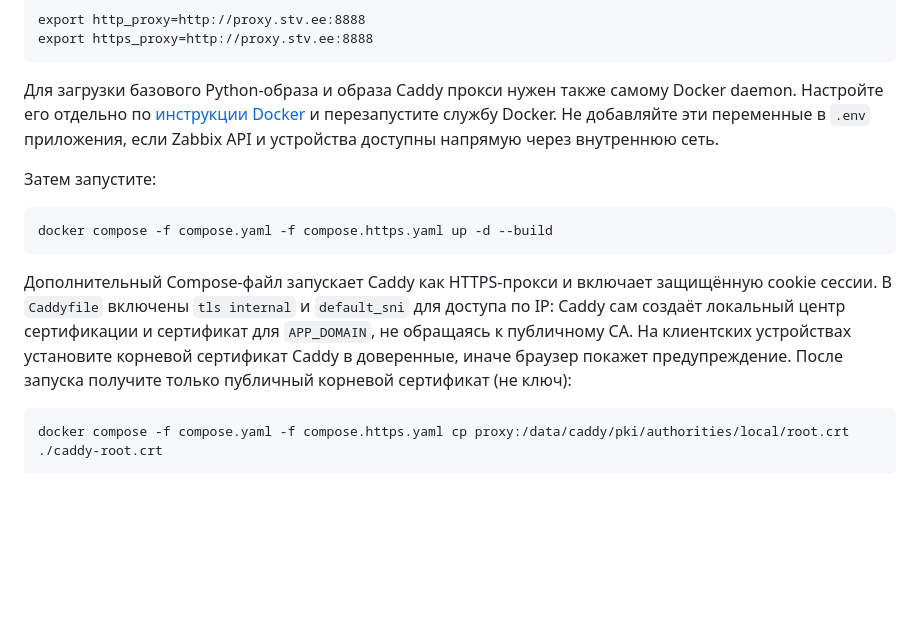
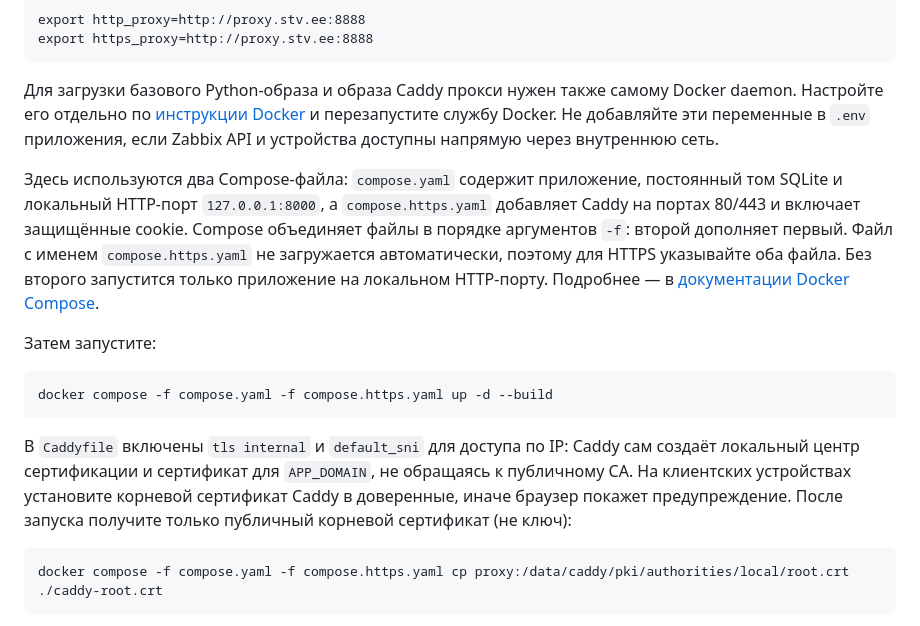
Before and after one commit to bessome/zabbix_live_monitor, a Markdown page: README.md, the part around the change. Rendered like a GitHub page; blank space fills up the shorter version.

Commit message:
Explain layered Compose configuration

```diff
--- a/README.md
+++ b/README.md
@@ -83,11 +83,13 @@
 
 Для загрузки базового Python-образа и образа Caddy прокси нужен также самому Docker daemon. Настройте его отдельно по [инструкции Docker](https://docs.docker.com/engine/daemon/proxy/) и перезапустите службу Docker. Не добавляйте эти переменные в `.env` приложения, если Zabbix API и устройства доступны напрямую через внутреннюю сеть.
 
+Здесь используются два Compose-файла: `compose.yaml` содержит приложение, постоянный том SQLite и локальный HTTP-порт `127.0.0.1:8000`, а `compose.https.yaml` добавляет Caddy на портах 80/443 и включает защищённые cookie. Compose объединяет файлы в порядке аргументов `-f`: второй дополняет первый. Файл с именем `compose.https.yaml` не загружается автоматически, поэтому для HTTPS указывайте оба файла. Без второго запустится только приложение на локальном HTTP-порту. Подробнее — в [документации Docker Compose](https://docs.docker.com/compose/how-tos/multiple-compose-files/merge/).
+
 Затем запустите:
 
     docker compose -f compose.yaml -f compose.https.yaml up -d --build
 
-Дополнительный Compose-файл запускает Caddy как HTTPS-прокси и включает защищённую cookie сессии. В `Caddyfile` включены `tls internal` и `default_sni` для доступа по IP: Caddy сам создаёт локальный центр сертификации и сертификат для `APP_DOMAIN`, не обращаясь к публичному CA. На клиентских устройствах установите корневой сертификат Caddy в доверенные, иначе браузер покажет предупреждение. После запуска получите только публичный корневой сертификат (не ключ):
+В `Caddyfile` включены `tls internal` и `default_sni` для доступа по IP: Caddy сам создаёт локальный центр сертификации и сертификат для `APP_DOMAIN`, не обращаясь к публичному CA. На клиентских устройствах установите корневой сертификат Caddy в доверенные, иначе браузер покажет предупреждение. После запуска получите только публичный корневой сертификат (не ключ):
 
     docker compose -f compose.yaml -f compose.https.yaml cp proxy:/data/caddy/pki/authorities/local/root.crt ./caddy-root.crt
 
```
